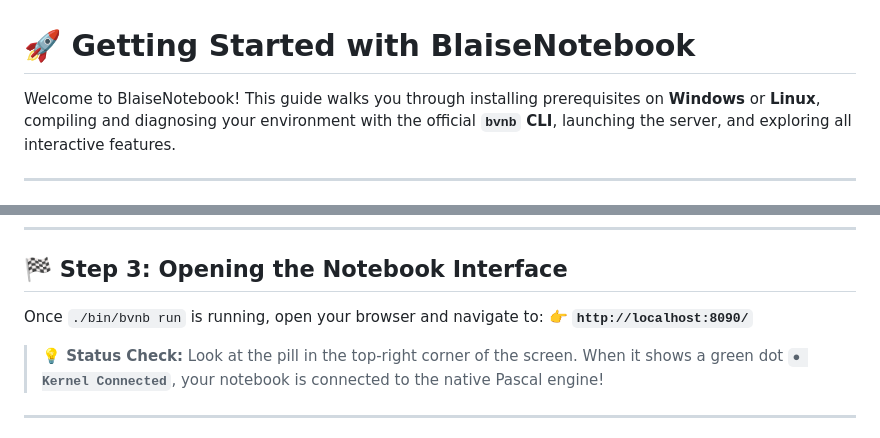
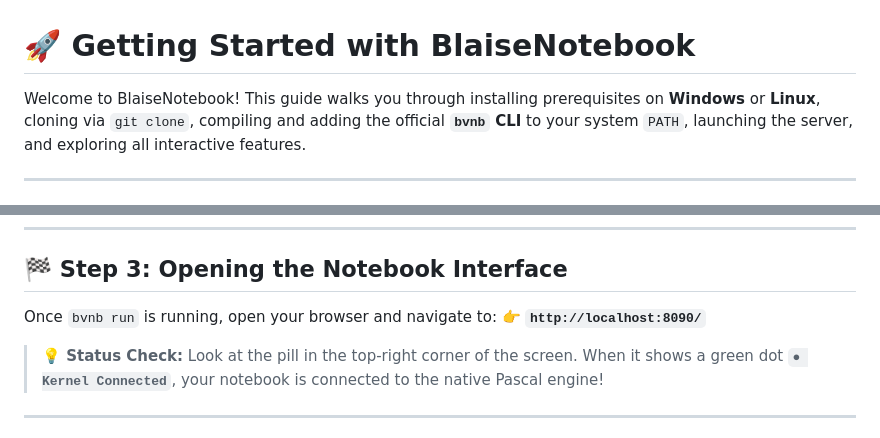
Before and after one commit to affonsoelias/BlaiseNotebook, a Markdown page: docs/GETTING_STARTED.md, 2 parts joined by grey strips. GitHub-like rendering.

```diff
--- a/docs/GETTING_STARTED.md
+++ b/docs/GETTING_STARTED.md
@@ -1,6 +1,6 @@
 # 🚀 Getting Started with BlaiseNotebook
 
-Welcome to BlaiseNotebook! This guide walks you through installing prerequisites on **Windows** or **Linux**, compiling and diagnosing your environment with the official **`bvnb` CLI**, launching the server, and exploring all interactive features.
+Welcome to BlaiseNotebook! This guide walks you through installing prerequisites on **Windows** or **Linux**, cloning via `git clone`, compiling and adding the official **`bvnb` CLI** to your system `PATH`, launching the server, and exploring all interactive features.
 
 ---
 
@@ -66,7 +97,7 @@ Now you can diagnose, configure, compile, update, and run BlaiseNotebook with si
 
 ## 🏁 Step 3: Opening the Notebook Interface
 
-Once `./bin/bvnb run` is running, open your browser and navigate to:
+Once `bvnb run` is running, open your browser and navigate to:
 👉 **`http://localhost:8090/`**
 
 > **💡 Status Check:** Look at the pill in the top-right corner of the screen. When it shows a green dot **`● Kernel Connected`**, your notebook is connected to the native Pascal engine!
```
Also changed, not shown: other parts of docs/GETTING_STARTED.md (+41 -10 lines), README.md (+34 -7 lines).
